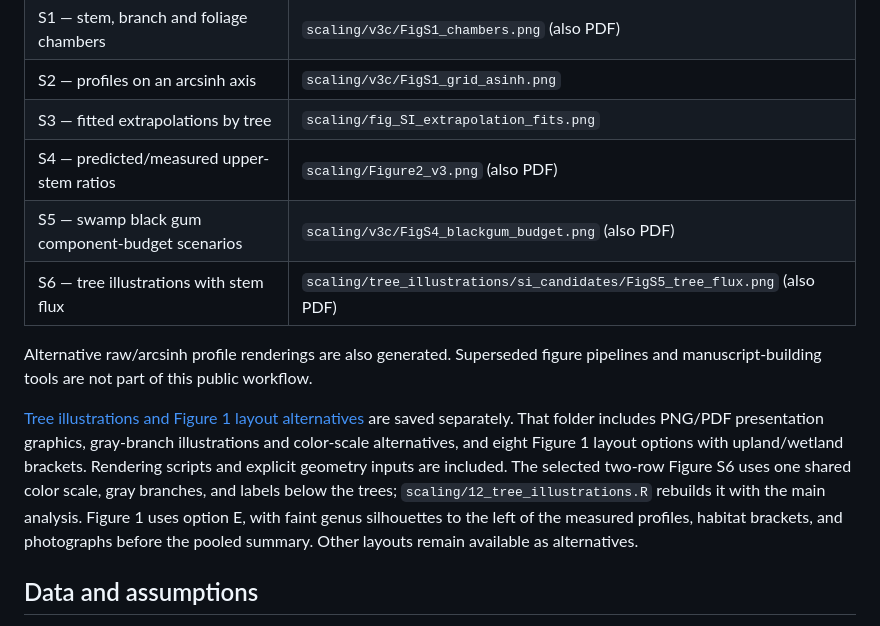
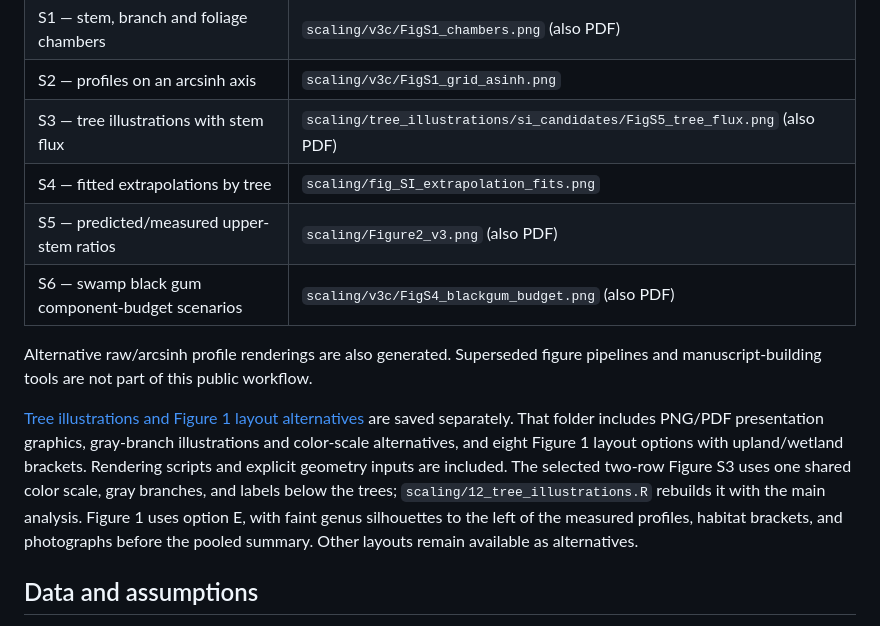
Before and after one commit to jgewirtzman/whole_tree_flux, a Markdown page: README.md, the part around the change. Rendered like a GitHub page.

Commit message:
SI figure numbering: tree-illustration figure is now S3 (cited with the profile figures)
Co-Authored-By: Claude Opus 5.5 <noreply@anthropic.com>

```diff
--- a/README.md
+++ b/README.md
@@ -59,14 +59,14 @@ All tabular scaling outputs are in `scaling/out/`. Historical version suffixes i
 | 3 — extrapolation assumptions and scenarios | `scaling/v3c/Figure3_v3c.png` |
 | S1 — stem, branch and foliage chambers | `scaling/v3c/FigS1_chambers.png` (also PDF) |
 | S2 — profiles on an arcsinh axis | `scaling/v3c/FigS1_grid_asinh.png` |
-| S3 — fitted extrapolations by tree | `scaling/fig_SI_extrapolation_fits.png` |
-| S4 — predicted/measured upper-stem ratios | `scaling/Figure2_v3.png` (also PDF) |
-| S5 — swamp black gum component-budget scenarios | `scaling/v3c/FigS4_blackgum_budget.png` (also PDF) |
-| S6 — tree illustrations with stem flux | `scaling/tree_illustrations/si_candidates/FigS5_tree_flux.png` (also PDF) |
+| S3 — tree illustrations with stem flux | `scaling/tree_illustrations/si_candidates/FigS5_tree_flux.png` (also PDF) |
+| S4 — fitted extrapolations by tree | `scaling/fig_SI_extrapolation_fits.png` |
+| S5 — predicted/measured upper-stem ratios | `scaling/Figure2_v3.png` (also PDF) |
+| S6 — swamp black gum component-budget scenarios | `scaling/v3c/FigS4_blackgum_budget.png` (also PDF) |
 
 Alternative raw/arcsinh profile renderings are also generated. Superseded figure pipelines and manuscript-building tools are not part of this public workflow.
 
-[Tree illustrations and Figure 1 layout alternatives](scaling/tree_illustrations/README.md) are saved separately. That folder includes PNG/PDF presentation graphics, gray-branch illustrations and color-scale alternatives, and eight Figure 1 layout options with upland/wetland brackets. Rendering scripts and explicit geometry inputs are included. The selected two-row Figure S6 uses one shared color scale, gray branches, and labels below the trees; `scaling/12_tree_illustrations.R` rebuilds it with the main analysis. Figure 1 uses option E, with faint genus silhouettes to the left of the measured profiles, habitat brackets, and photographs before the pooled summary. Other layouts remain available as alternatives.
+[Tree illustrations and Figure 1 layout alternatives](scaling/tree_illustrations/README.md) are saved separately. That folder includes PNG/PDF presentation graphics, gray-branch illustrations and color-scale alternatives, and eight Figure 1 layout options with upland/wetland brackets. Rendering scripts and explicit geometry inputs are included. The selected two-row Figure S3 uses one shared color scale, gray branches, and labels below the trees; `scaling/12_tree_illustrations.R` rebuilds it with the main analysis. Figure 1 uses option E, with faint genus silhouettes to the left of the measured profiles, habitat brackets, and photographs before the pooled summary. Other layouts remain available as alternatives.
 
 ## Data and assumptions
 
```
Also changed, not shown: scaling/tree_illustrations/README.md (+5 -5 lines).
